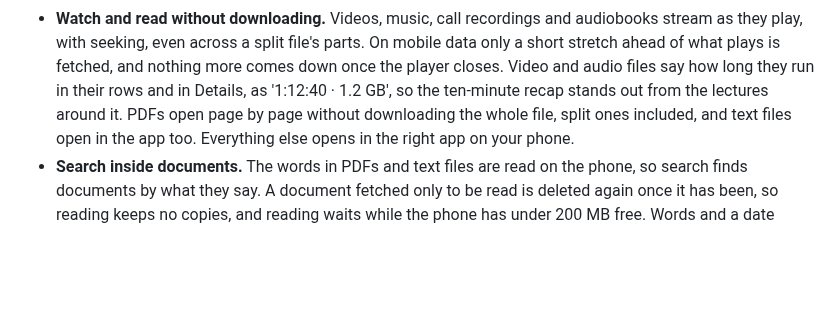
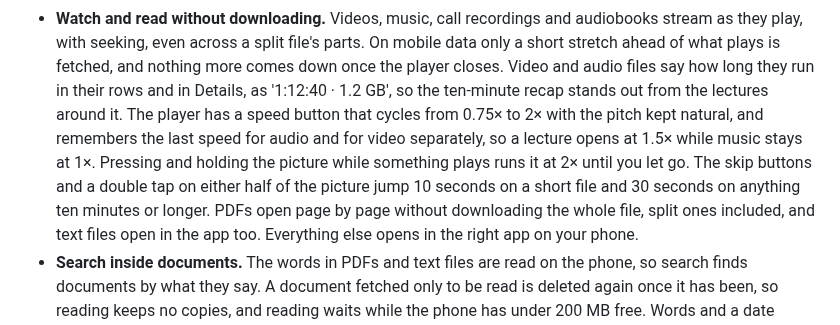
Before and after one commit to daveragos/telegrive, a Markdown page: README.md, the part around the change. Drawn GitHub-style; blank space fills up the shorter version.

```diff
--- a/README.md
+++ b/README.md
@@ -209,7 +209,13 @@ phone number.
   fetched, and nothing more comes down once the player closes. Video and
   audio files say how long they run in their rows and in Details, as
   '1:12:40 · 1.2 GB', so the ten-minute recap stands out from the
-  lectures around it. PDFs open
+  lectures around it. The player has a speed button that cycles from
+  0.75× to 2× with the pitch kept natural, and remembers the last speed
+  for audio and for video separately, so a lecture opens at 1.5× while
+  music stays at 1×. Pressing and holding the picture while something
+  plays runs it at 2× until you let go. The skip buttons and a double tap
+  on either half of the picture jump 10 seconds on a short file and 30
+  seconds on anything ten minutes or longer. PDFs open
   page by page without downloading the whole file, split ones included,
   and text files open in the app too. Everything else opens in the right
   app on your phone.
```
Also changed, not shown: tool/screenshots/out/player_controls.png (added), 8 other files.
